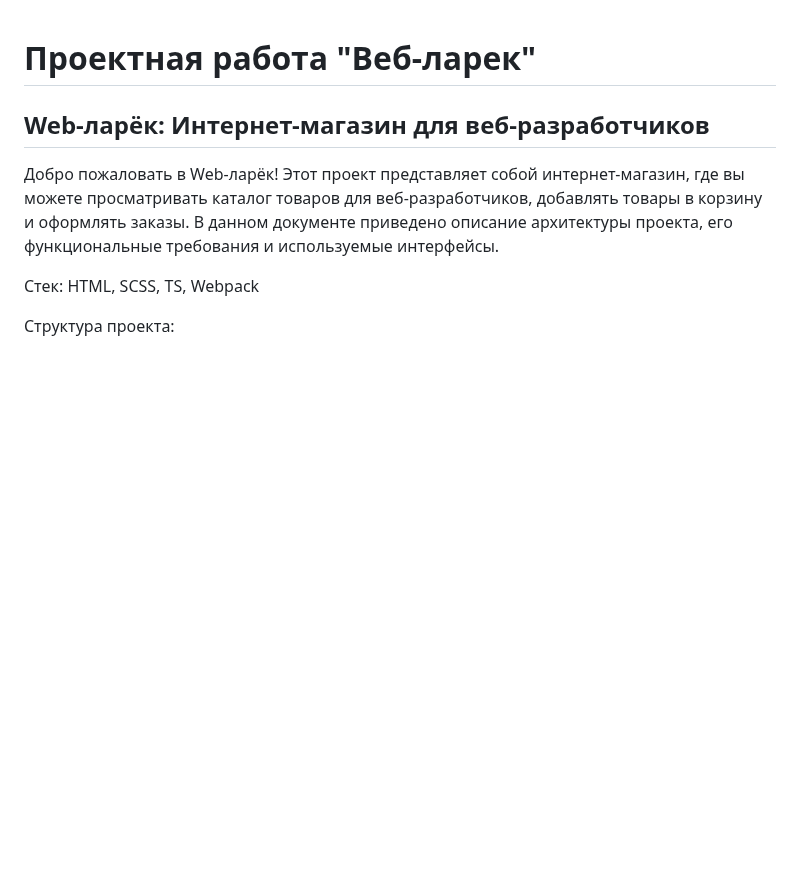
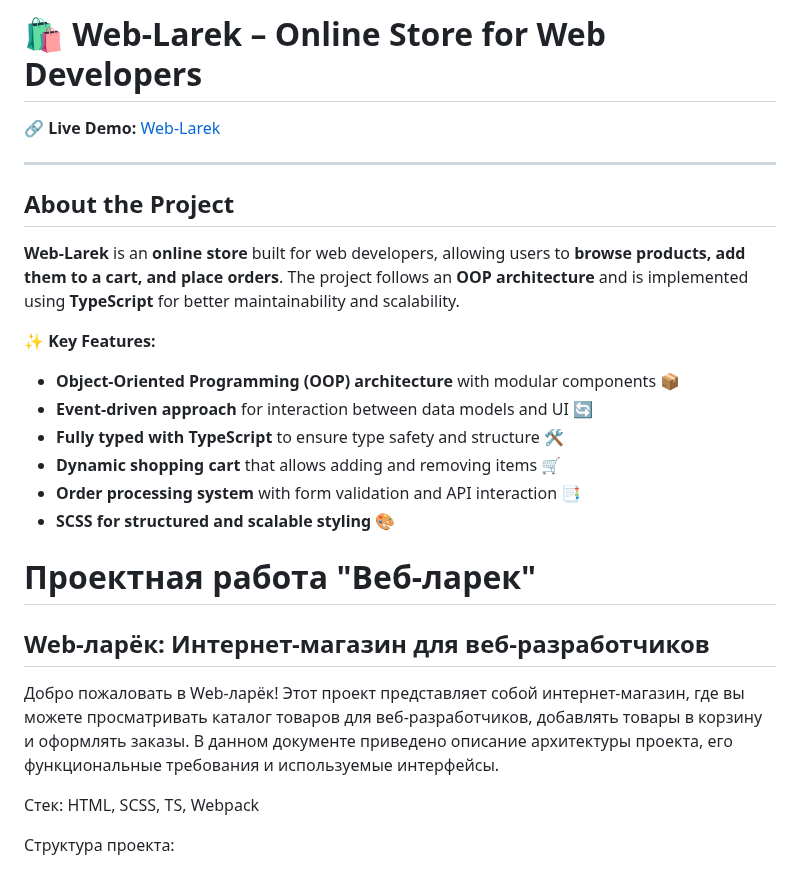
Before and after one commit to mi-viejo-amigo/web-larek-frontend, a Markdown page: README.md, the part around the change. GitHub-like rendering; blank space fills up the shorter version.

```diff
--- a/README.md
+++ b/README.md
@@ -1,3 +1,20 @@
+# 🛍️ Web-Larek – Online Store for Web Developers
+
+🔗 **Live Demo:** [Web-Larek](#)
+
+---
+
+## **About the Project**
+**Web-Larek** is an **online store** built for web developers, allowing users to **browse products, add them to a cart, and place orders**. The project follows an **OOP architecture** and is implemented using **TypeScript** for better maintainability and scalability.
+
+✨ **Key Features:**
+- **Object-Oriented Programming (OOP) architecture** with modular components 📦
+- **Event-driven approach** for interaction between data models and UI 🔄
+- **Fully typed with TypeScript** to ensure type safety and structure 🛠️
+- **Dynamic shopping cart** that allows adding and removing items 🛒
+- **Order processing system** with form validation and API interaction 📑
+- **SCSS for structured and scalable styling 🎨**
+
 # Проектная работа "Веб-ларек"
 
 ## Web-ларёк: Интернет-магазин для веб-разработчиков
```
